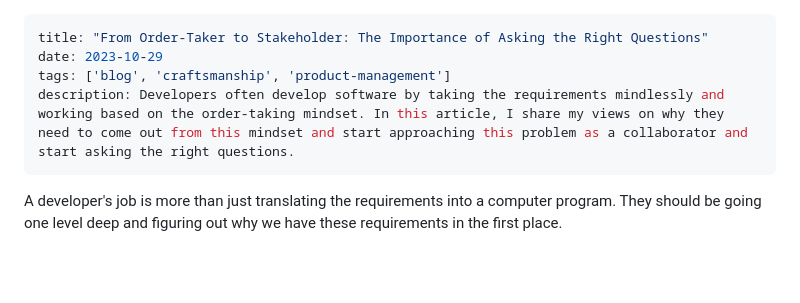
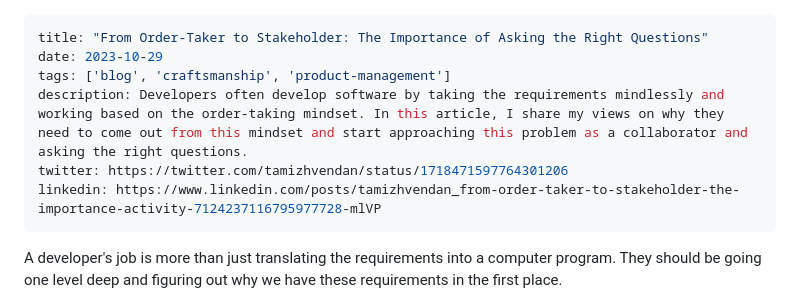
Before and after one commit to tamizhvendan/personal-website, a Markdown page: content/blog/from-order-taker-to-stakeholder-the-importance-of-asking-the-right-questions.md, the part around the change. Drawn GitHub-style; blank space fills up the shorter version.

Commit message:
new post

```diff
--- a/content/blog/from-order-taker-to-stakeholder-the-importance-of-asking-the-right-questions.md
+++ b/content/blog/from-order-taker-to-stakeholder-the-importance-of-asking-the-right-questions.md
@@ -2,7 +2,9 @@
 title: "From Order-Taker to Stakeholder: The Importance of Asking the Right Questions"
 date: 2023-10-29
 tags: ['blog', 'craftsmanship', 'product-management']
-description: Developers often develop software by taking the requirements mindlessly and working based on the order-taking mindset. In this article, I share my views on why they need to come out from this mindset and start approaching this problem as a collaborator and start asking the right questions.
+description: Developers often develop software by taking the requirements mindlessly and working based on the order-taking mindset. In this article, I share my views on why they need to come out from this mindset and start approaching this problem as a collaborator and asking the right questions.
+twitter: https://twitter.com/tamizhvendan/status/1718471597764301206
+linkedin: https://www.linkedin.com/posts/tamizhvendan_from-order-taker-to-stakeholder-the-importance-activity-7124237116795977728-mlVP
 ---
 
 A developer's job is more than just translating the requirements into a computer program. They should be going one level deep and figuring out why we have these requirements in the first place.
```
Also changed, not shown: content/blog/why-i-do-not-use-ai-tools-for-coding.md (added, +27 -0 lines).
